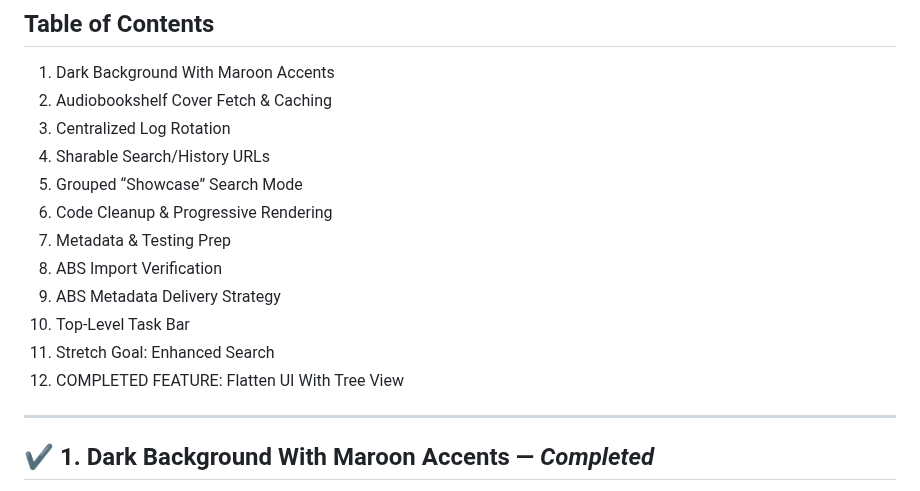
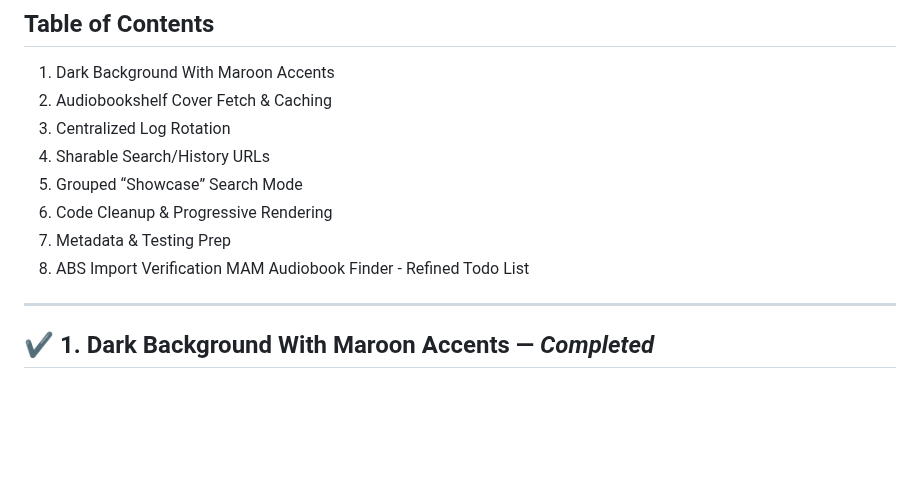
Before and after one commit to raygan/mam-audiofinder, a Markdown page: todo.md, the part around the change. Rendered like a GitHub page; blank space fills up the shorter version.

Commit message:
Refine todo list by removing completed tasks
Removed completed tasks and refined the todo list.

```diff
--- a/todo.md
+++ b/todo.md
@@ -9,10 +9,7 @@
 6. Code Cleanup & Progressive Rendering
 7. Metadata & Testing Prep
 8. ABS Import Verification
-9. ABS Metadata Delivery Strategy
-10. Top-Level Task Bar
-11. Stretch Goal: Enhanced Search
-12. COMPLETED FEATURE: Flatten UI With Tree View
+MAM Audiobook Finder - Refined Todo List
 
 ---
 
```
